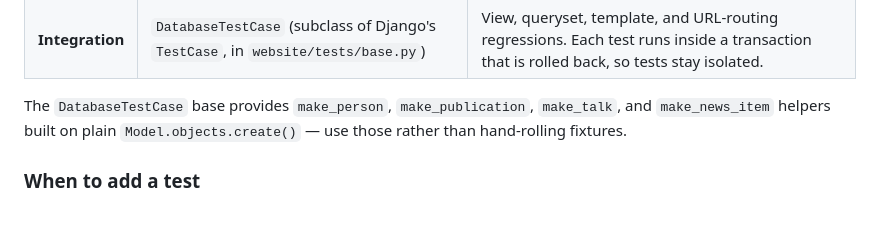
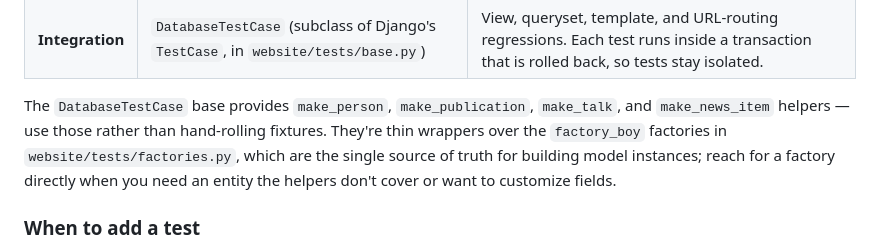
Before and after one commit to makeabilitylab/makeabilitylabwebsite, a Markdown page: CONTRIBUTING.md, the part around the change. Rendered like a GitHub page; blank space fills up the shorter version.

Commit message:
docs(contributing): make_* helpers now delegate to factory_boy factories (#1272)
The make_* helpers no longer wrap plain Model.objects.create() — this PR
rewrote them as thin wrappers over website/tests/factories.py. Update the
CONTRIBUTING note so it points contributors at the factories as the source
of truth and to use them directly for entities the helpers don't cover.

Co-Authored-By: Claude Opus 4.8 (1M context) <noreply@anthropic.com>

```diff
--- a/CONTRIBUTING.md
+++ b/CONTRIBUTING.md
@@ -264,7 +264,7 @@ The suite has two complementary styles:
 | **Unit** | `SimpleTestCase` + `MagicMock` | Pure logic — formatters, BibTeX generation, single-method behavior. No DB; runs in milliseconds. |
 | **Integration** | `DatabaseTestCase` (subclass of Django's `TestCase`, in `website/tests/base.py`) | View, queryset, template, and URL-routing regressions. Each test runs inside a transaction that is rolled back, so tests stay isolated. |
 
-The `DatabaseTestCase` base provides `make_person`, `make_publication`, `make_talk`, and `make_news_item` helpers built on plain `Model.objects.create()` — use those rather than hand-rolling fixtures.
+The `DatabaseTestCase` base provides `make_person`, `make_publication`, `make_talk`, and `make_news_item` helpers — use those rather than hand-rolling fixtures. They're thin wrappers over the `factory_boy` factories in `website/tests/factories.py`, which are the single source of truth for building model instances; reach for a factory directly when you need an entity the helpers don't cover or want to customize fields.
 
 ### When to add a test
 
```
